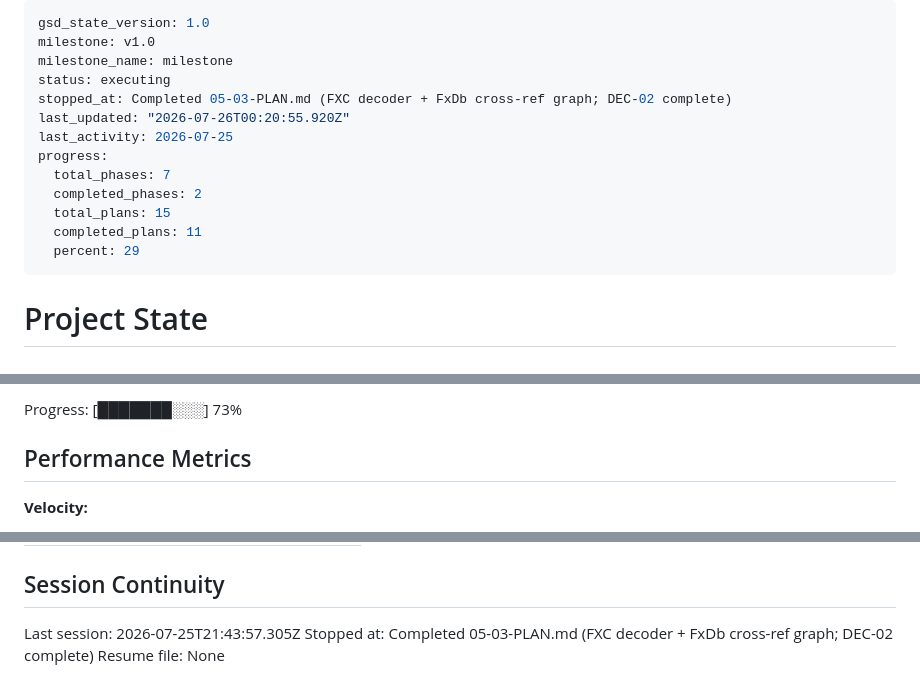
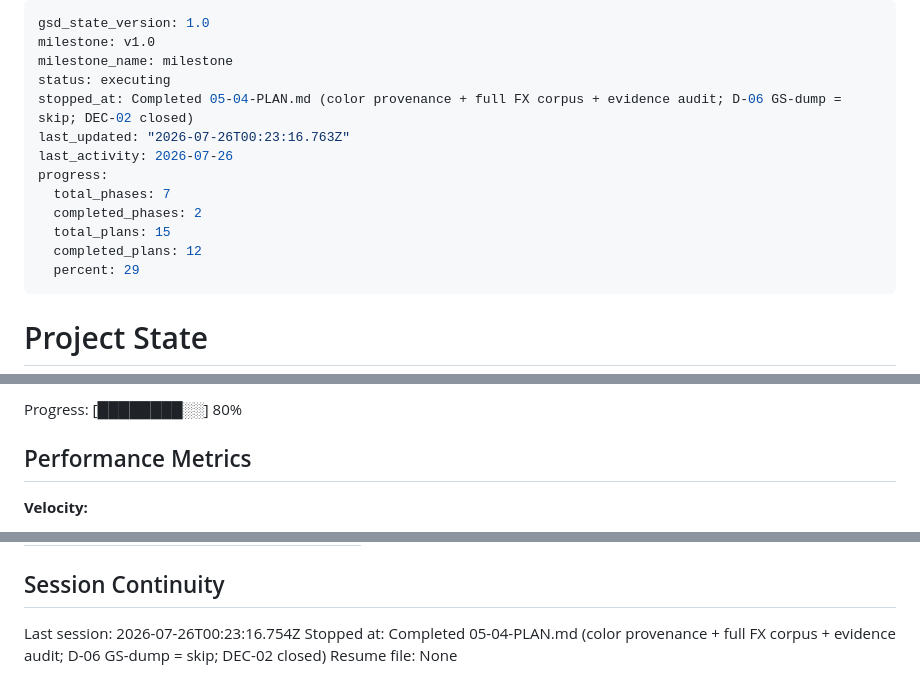
Before and after one commit to AtomechLLC/god-of-war-chains-demo, a Markdown page: .planning/STATE.md, 3 parts joined by grey strips. Drawn GitHub-style.

```diff
--- a/.planning/STATE.md
+++ b/.planning/STATE.md
@@ -3,14 +3,14 @@ gsd_state_version: 1.0
 milestone: v1.0
 milestone_name: milestone
 status: executing
-stopped_at: Completed 05-03-PLAN.md (FXC decoder + FxDb cross-ref graph; DEC-02 complete)
-last_updated: "2026-07-26T00:20:55.920Z"
-last_activity: 2026-07-25
+stopped_at: Completed 05-04-PLAN.md (color provenance + full FX corpus + evidence audit; D-06 GS-dump = skip; DEC-02 closed)
+last_updated: "2026-07-26T00:23:16.763Z"
+last_activity: 2026-07-26
 progress:
   total_phases: 7
   completed_phases: 2
   total_plans: 15
-  completed_plans: 11
+  completed_plans: 12
   percent: 29
 ---
 
@@ -32,5 +32,5 @@ Last activity: 2026-07-25
 
-Progress: [███████░░░] 73%
+Progress: [████████░░] 80%
 
 ## Performance Metrics
 
@@ -101,6 +102,6 @@ Items acknowledged and carried forward from previous milestone close:
 
 ## Session Continuity
 
-Last session: 2026-07-25T21:43:57.305Z
-Stopped at: Completed 05-03-PLAN.md (FXC decoder + FxDb cross-ref graph; DEC-02 complete)
+Last session: 2026-07-26T00:23:16.754Z
+Stopped at: Completed 05-04-PLAN.md (color provenance + full FX corpus + evidence audit; D-06 GS-dump = skip; DEC-02 closed)
 Resume file: None
```
Also changed, not shown: other parts of .planning/STATE.md (+3 -2 lines), .planning/ROADMAP.md (+3 -3 lines).
